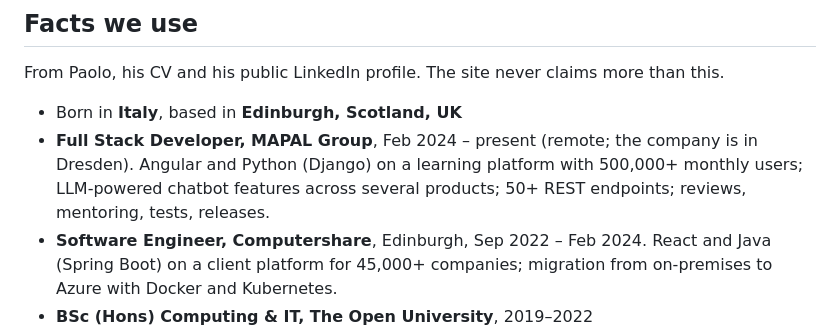
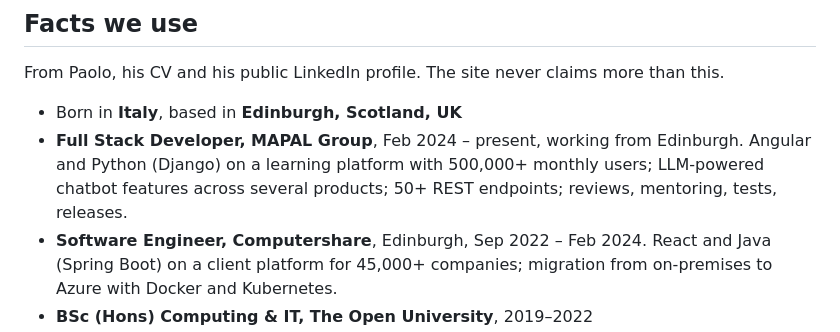
Before and after one commit to paolomissagia/portfolio, a Markdown page: BRAND.md, the part around the change. Rendered like a GitHub page.

Commit message:
BRAND.md: Edinburgh only

```diff
--- a/BRAND.md
+++ b/BRAND.md
@@ -125,7 +125,7 @@ Each gets a sentence or two under *Fuori orario*, linked to the project it inspi
 From Paolo, his CV and his public LinkedIn profile. The site never claims more than this.
 
 - Born in **Italy**, based in **Edinburgh, Scotland, UK**
-- **Full Stack Developer, MAPAL Group**, Feb 2024 – present (remote; the company is in Dresden). Angular and Python (Django) on a learning platform with 500,000+ monthly users; LLM-powered chatbot features across several products; 50+ REST endpoints; reviews, mentoring, tests, releases.
+- **Full Stack Developer, MAPAL Group**, Feb 2024 – present, working from Edinburgh. Angular and Python (Django) on a learning platform with 500,000+ monthly users; LLM-powered chatbot features across several products; 50+ REST endpoints; reviews, mentoring, tests, releases.
 - **Software Engineer, Computershare**, Edinburgh, Sep 2022 – Feb 2024. React and Java (Spring Boot) on a client platform for 45,000+ companies; migration from on-premises to Azure with Docker and Kubernetes.
 - **BSc (Hons) Computing & IT, The Open University**, 2019–2022
 - Professional developer since 2022: say "four years" only while it is true, or better, let the dates speak.
```
